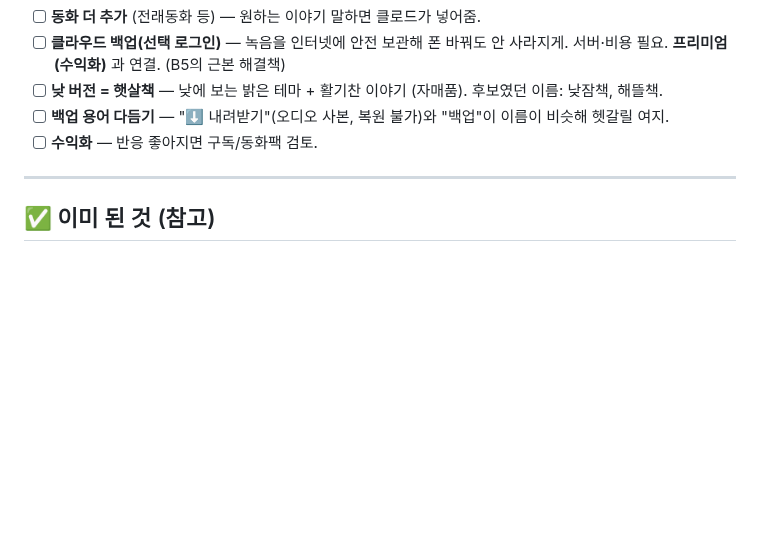
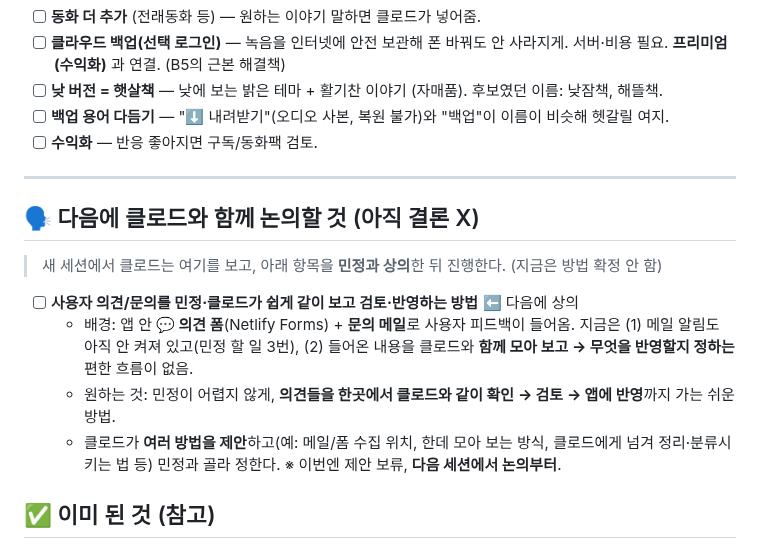
Before and after one commit to minjung9767-gif/voice-book, a Markdown page: ROADMAP.md, the part around the change. Drawn GitHub-style; blank space fills up the shorter version.

Commit message:
ROADMAP: '사용자 의견/문의를 함께 보고 검토·반영하는 방법' 논의 항목 추가
- 다음 세션에서 민정과 상의할 것으로 기록(지금은 방법 제안 보류)
- 새 '🗣 함께 논의할 것' 섹션 신설

Co-Authored-By: Claude Opus 4.8 <noreply@anthropic.com>
Claude-Session: https://claude.ai/code/session_01LnTT2J2tgEdfDG4eXXekNo

```diff
--- a/ROADMAP.md
+++ b/ROADMAP.md
@@ -93,6 +93,15 @@
 
 ---
 
+## 🗣 다음에 클로드와 **함께 논의할 것** (아직 결론 X)
+
+> 새 세션에서 클로드는 여기를 보고, 아래 항목을 **민정과 상의**한 뒤 진행한다. (지금은 방법 확정 안 함)
+
+- [ ] **사용자 의견/문의를 민정·클로드가 쉽게 같이 보고 검토·반영하는 방법** ⬅️ 다음에 상의
+  - 배경: 앱 안 **💬 의견 폼**(Netlify Forms) + **문의 메일**로 사용자 피드백이 들어옴. 지금은 (1) 메일 알림도 아직 안 켜져 있고(민정 할 일 3번), (2) 들어온 내용을 클로드와 **함께 모아 보고 → 무엇을 반영할지 정하는** 편한 흐름이 없음.
+  - 원하는 것: 민정이 어렵지 않게, **의견들을 한곳에서 클로드와 같이 확인 → 검토 → 앱에 반영**까지 가는 쉬운 방법.
+  - 클로드가 **여러 방법을 제안**하고(예: 메일/폼 수집 위치, 한데 모아 보는 방식, 클로드에게 넘겨 정리·분류시키는 법 등) 민정과 골라 정한다. ※ 이번엔 제안 보류, **다음 세션에서 논의부터**.
+
 ## ✅ 이미 된 것 (참고)
 
 - 앱 이름 **별밤책**, 밤 테마, 고운돋움 글씨, 화면 꽉 채우기(아이폰 홈 앱 포함).
```
